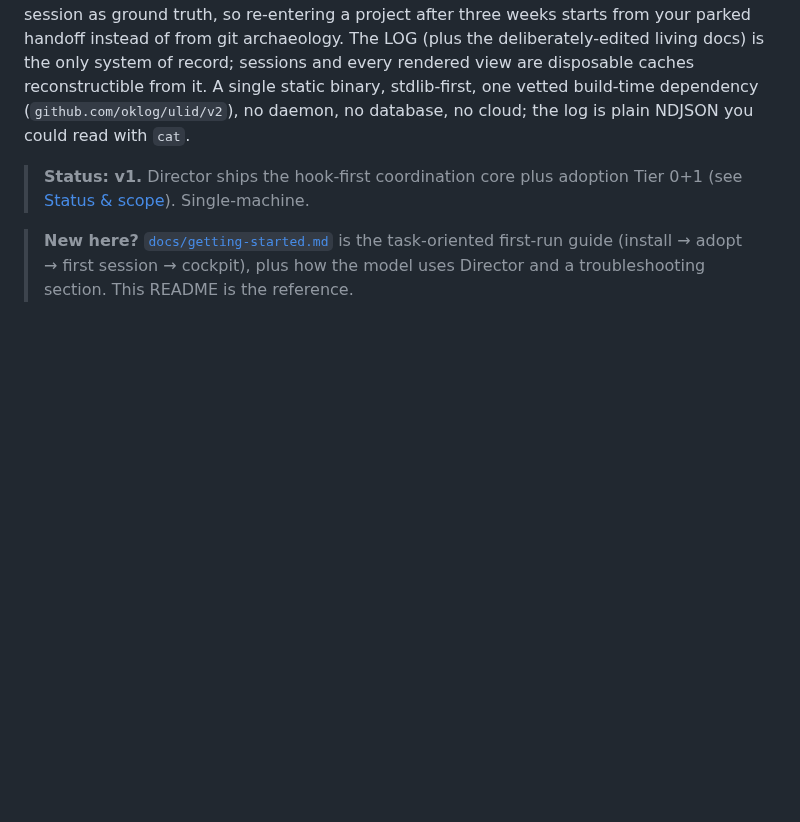
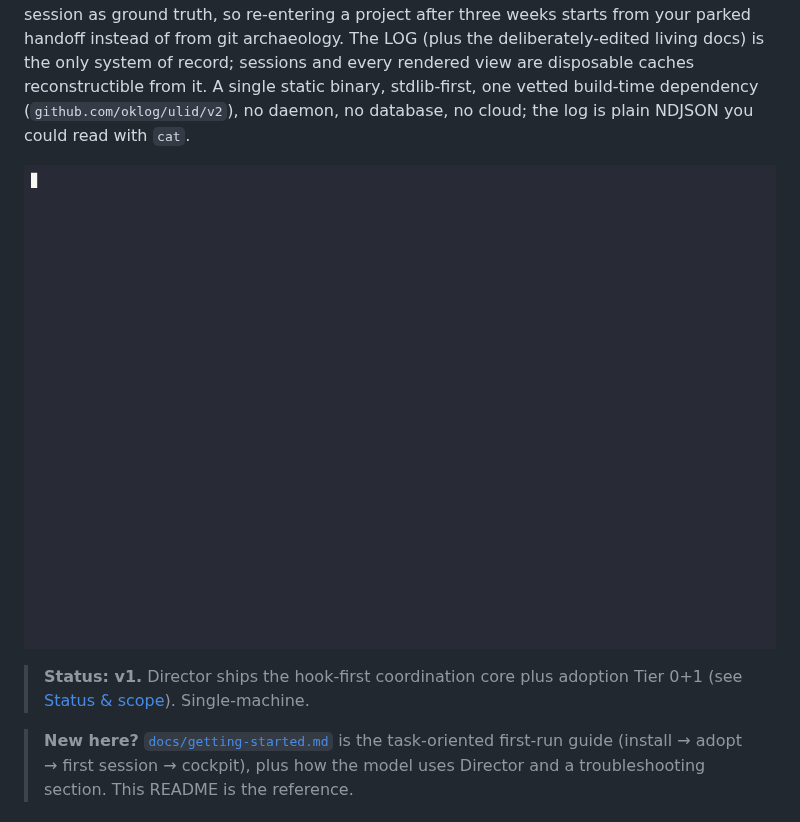
Before and after one commit to colinsurprenant/director, a Markdown page: README.md, the part around the change. Rendered like a GitHub page; pictures changed too: docs/assets/director-demo.gif (added); blank space fills up the shorter version.

Commit message:
docs: add demo recording to README
76s automated take: a session emits decisions, open items, and a handoff
during a work block; three weeks later a cold session rehydrates from the
log via brief/status/render and closes the loop with resolve.

Co-Authored-By: Claude Fable 5 <noreply@anthropic.com>

```diff
--- a/README.md
+++ b/README.md
@@ -5,6 +5,8 @@
 You work with Claude Code across several projects, in blocks: days or weeks deep in one, an afternoon in another, back to the first, sometimes a few parallel worktree sessions in a burst. Native agent memory remembers *facts*. What nothing carries across those boundaries is the **coordination narrative**: what was decided and why, which loops were deliberately deferred, where the baton was parked when the block ended, and what still needs *you*. So the human becomes the message bus, re-explaining last month's decision to this morning's session.
 
 Director moves you from **message bus** to **reviewer**. It's a standalone Go CLI that gives your sessions a shared, durable, **append-only event log** per repo plus **deterministic projections** over it: sessions `emit` typed events as they work (`decision` · `open-item` · `handoff` · `note`) and `resolve` loops when they truly close; folds project the log into `render` (the machine digest), `brief` (the human re-orientation view), and `status` (the one-line-per-workstream cockpit); and a SessionStart hook **injects** the CHARTER + digest into every new session as ground truth, so re-entering a project after three weeks starts from your parked handoff instead of from git archaeology. The LOG (plus the deliberately-edited living docs) is the only system of record; sessions and every rendered view are disposable caches reconstructible from it. A single static binary, stdlib-first, one vetted build-time dependency (`github.com/oklog/ulid/v2`), no daemon, no database, no cloud; the log is plain NDJSON you could read with `cat`.
+
+![Director demo: a session emits decisions, open items, and a handoff as it works; three weeks later a cold session rehydrates from the log with brief and status, then closes the loop with resolve](docs/assets/director-demo.gif)
 
 > **Status: v1.** Director ships the hook-first coordination core plus adoption Tier 0+1 (see [Status & scope](#status--scope)). Single-machine.
 
```
